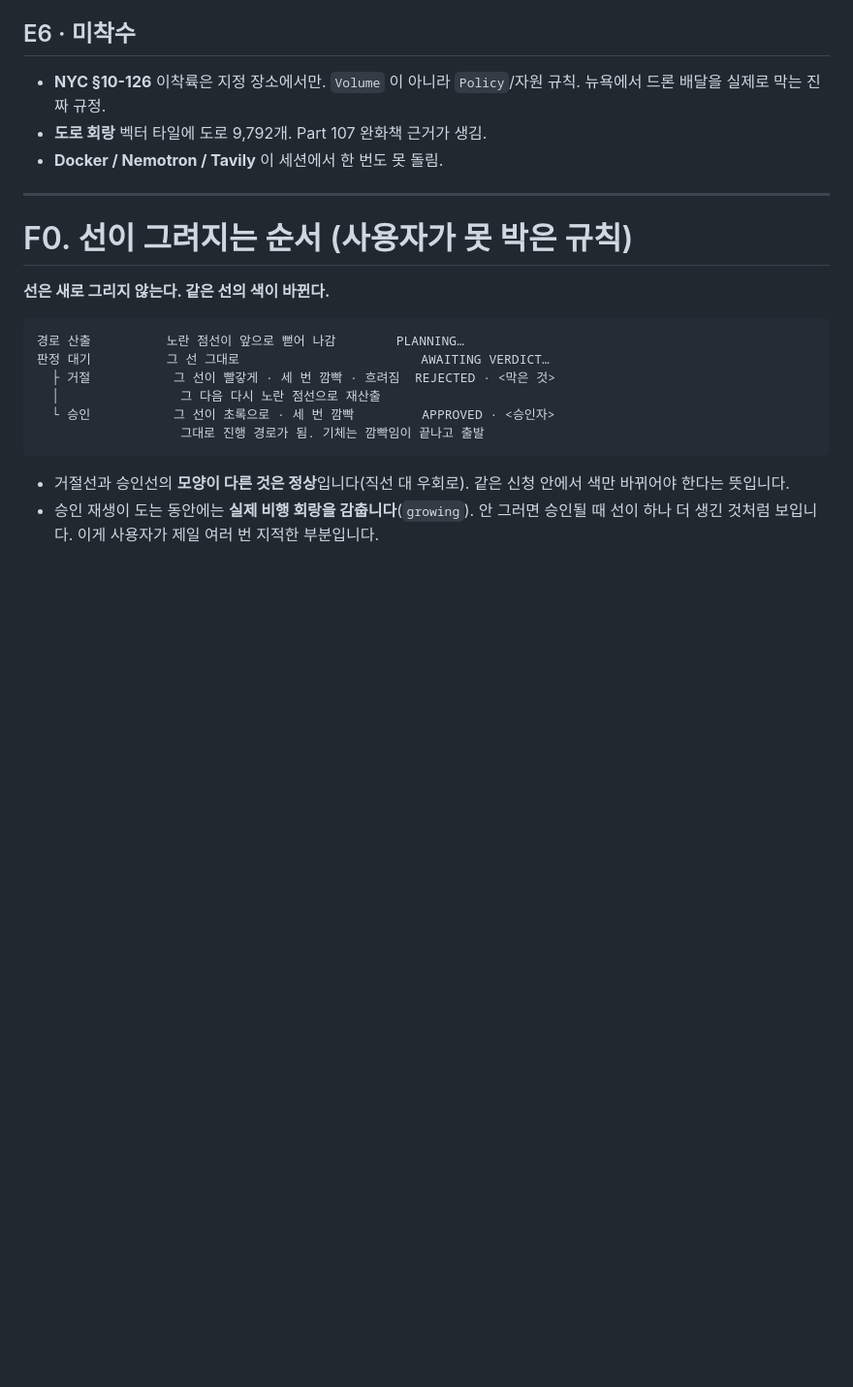
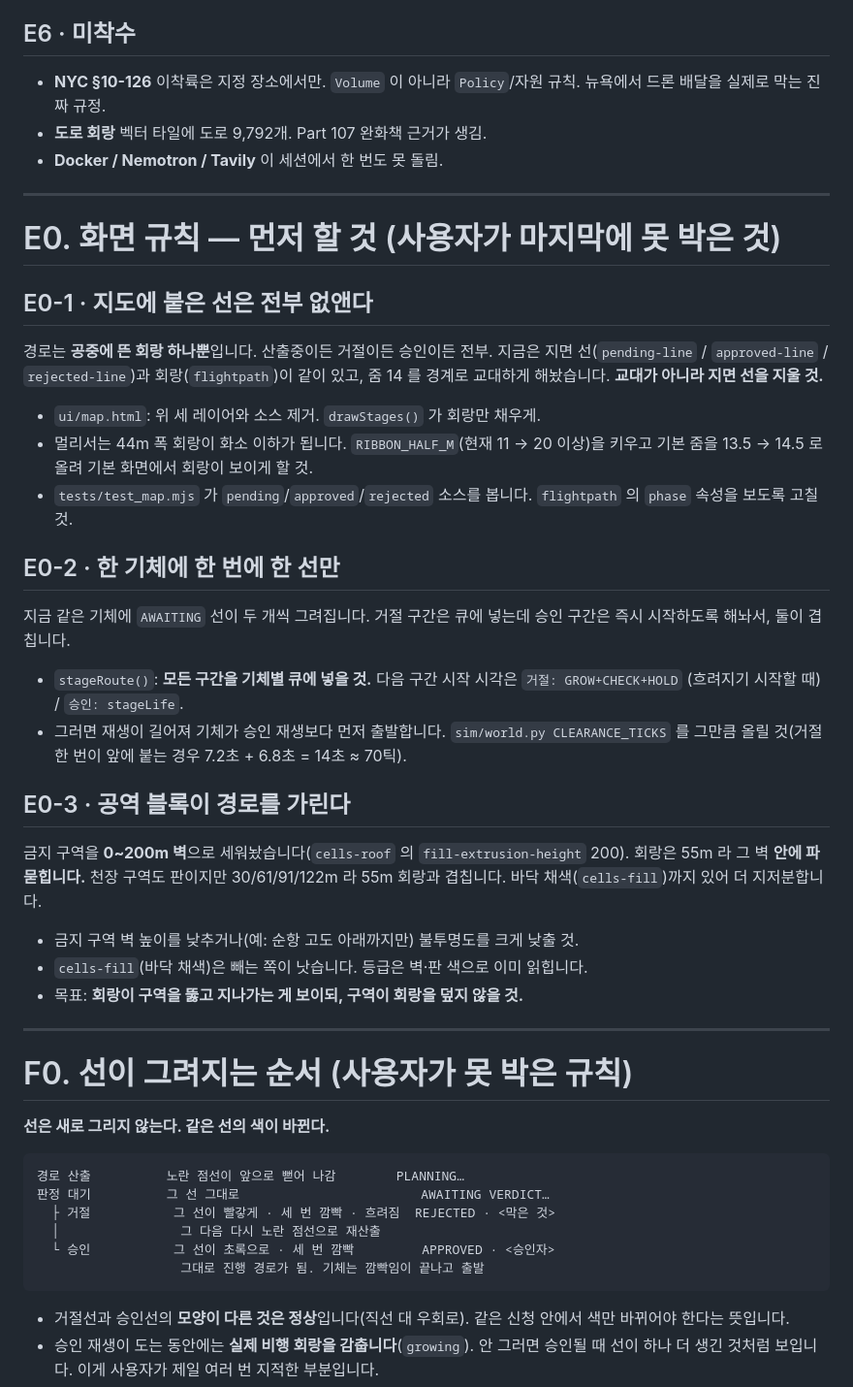
Before and after one commit to liebertar/attache, a Markdown page: docs/REQUIREMENTS.md, the part around one of its changes. Shown at 97% size. Rendered like a GitHub page; blank space fills up the shorter version.

```diff
--- a/docs/REQUIREMENTS.md
+++ b/docs/REQUIREMENTS.md
@@ -140,6 +163,43 @@
   뉴욕에서 드론 배달을 실제로 막는 진짜 규정.
 - **도로 회랑** 벡터 타일에 도로 9,792개. Part 107 완화책 근거가 생김.
 - **Docker / Nemotron / Tavily** 이 세션에서 한 번도 못 돌림.
+
+---
+
+# E0. 화면 규칙 — 먼저 할 것 (사용자가 마지막에 못 박은 것)
+
+## E0-1 · 지도에 붙은 선은 전부 없앤다
+
+경로는 **공중에 뜬 회랑 하나뿐**입니다. 산출중이든 거절이든 승인이든 전부.
+지금은 지면 선(`pending-line` / `approved-line` / `rejected-line`)과 회랑(`flightpath`)이
+같이 있고, 줌 14 를 경계로 교대하게 해놨습니다. **교대가 아니라 지면 선을 지울 것.**
+
+- `ui/map.html`: 위 세 레이어와 소스 제거. `drawStages()` 가 회랑만 채우게.
+- 멀리서는 44m 폭 회랑이 화소 이하가 됩니다. `RIBBON_HALF_M`(현재 11 → 20 이상)을 키우고
+  기본 줌을 13.5 → 14.5 로 올려 기본 화면에서 회랑이 보이게 할 것.
+- `tests/test_map.mjs` 가 `pending`/`approved`/`rejected` 소스를 봅니다. `flightpath` 의
+  `phase` 속성을 보도록 고칠 것.
+
+## E0-2 · 한 기체에 한 번에 한 선만
+
+지금 같은 기체에 `AWAITING` 선이 두 개씩 그려집니다. 거절 구간은 큐에 넣는데
+승인 구간은 즉시 시작하도록 해놔서, 둘이 겹칩니다.
+
+- `stageRoute()`: **모든 구간을 기체별 큐에 넣을 것.** 다음 구간 시작 시각은
+  `거절: GROW+CHECK+HOLD` (흐려지기 시작할 때) / `승인: stageLife`.
+- 그러면 재생이 길어져 기체가 승인 재생보다 먼저 출발합니다.
+  `sim/world.py CLEARANCE_TICKS` 를 그만큼 올릴 것(거절 한 번이 앞에 붙는 경우
+  7.2초 + 6.8초 = 14초 ≈ 70틱).
+
+## E0-3 · 공역 블록이 경로를 가린다
+
+금지 구역을 **0~200m 벽**으로 세워놨습니다(`cells-roof` 의 `fill-extrusion-height` 200).
+회랑은 55m 라 그 벽 **안에 파묻힙니다.** 천장 구역도 판이지만 30/61/91/122m 라
+55m 회랑과 겹칩니다. 바닥 채색(`cells-fill`)까지 있어 더 지저분합니다.
+
+- 금지 구역 벽 높이를 낮추거나(예: 순항 고도 아래까지만) 불투명도를 크게 낮출 것.
+- `cells-fill`(바닥 채색)은 빼는 쪽이 낫습니다. 등급은 벽·판 색으로 이미 읽힙니다.
+- 목표: **회랑이 구역을 뚫고 지나가는 게 보이되, 구역이 회랑을 덮지 않을 것.**
 
 ---
 
```
Also changed, not shown: other parts of docs/REQUIREMENTS.md (+24 -1 lines).
